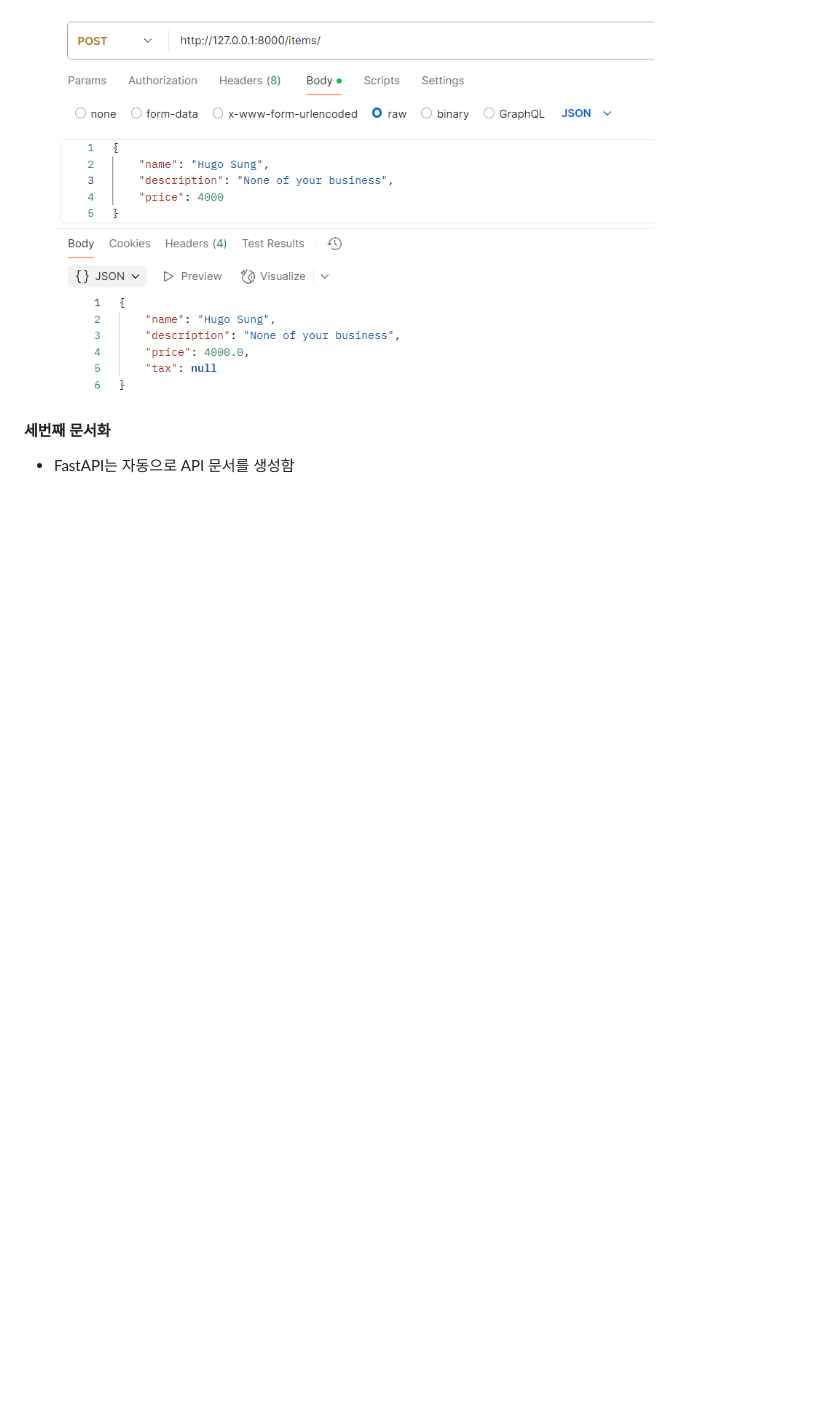
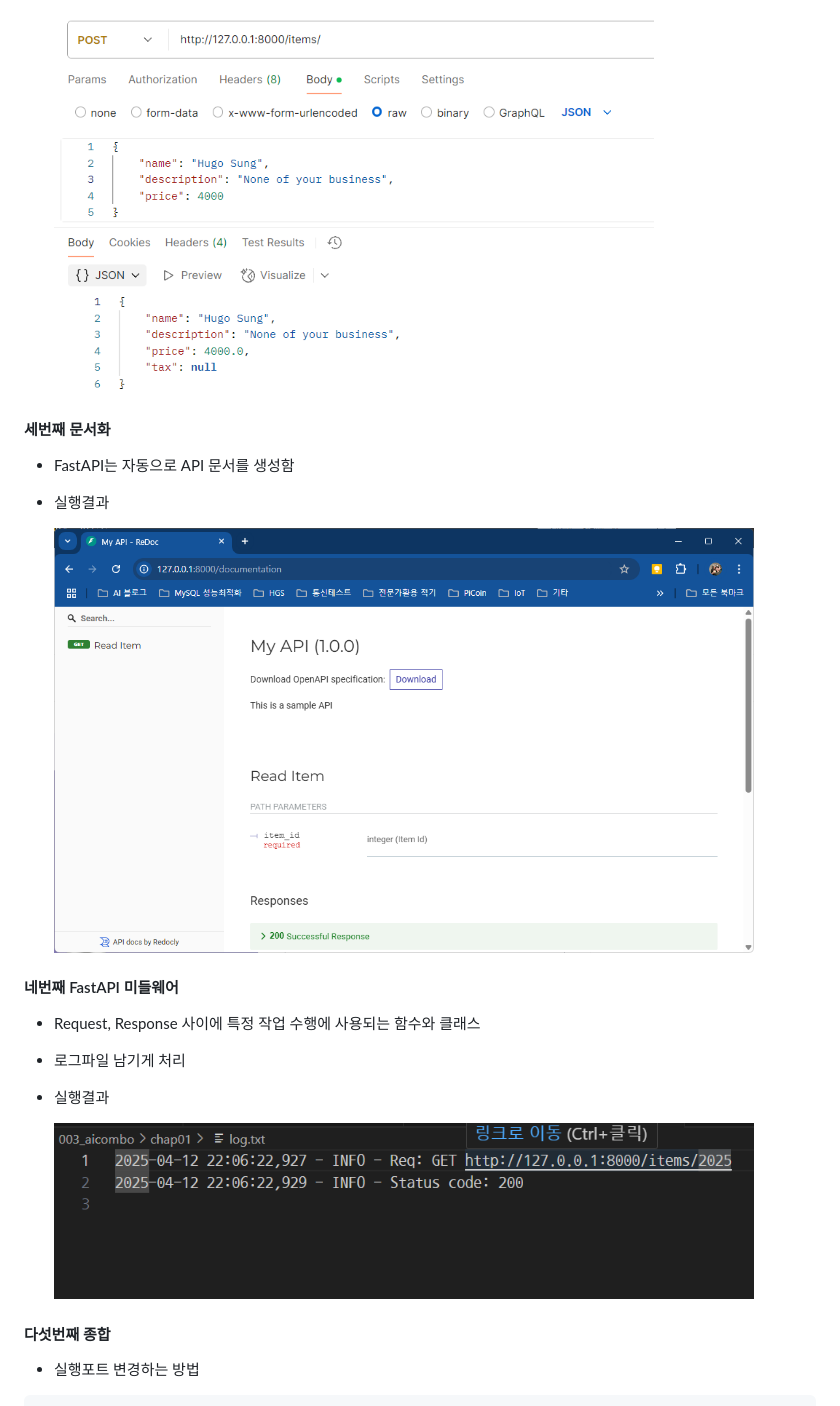
Before and after one commit to hugoMGSung/hungout-with-springboot, a Markdown page: 003_aicombo/README.md, the part around one of its changes. Rendered like a GitHub page; pictures changed too: images/sb0010.png (added), images/sb0011.png (added); blank space fills up the shorter version.

```diff
--- a/003_aicombo/README.md
+++ b/003_aicombo/README.md
@@ -47,3 +47,19 @@
 
 #### 세번째 문서화
 - FastAPI는 자동으로  API 문서를 생성함
+
+- 실행결과
+
+    <img src="../images/sb0010.png" width="700">
+
+#### 네번째 FastAPI 미들웨어
+- Request, Response 사이에 특정 작업 수행에 사용되는 함수와 클래스
+- 로그파일 남기게 처리
+
+- 실행결과
+
+    <img src="../images/sb0011.png" width="700">
+
+#### 다섯번째 종합
+- 실행포트 변경하는 방법
+
```
Also changed, not shown: other parts of 003_aicombo/README.md (+12 -0 lines), images/sb0012.png (added), images/sb0013.png (added), 4 other files.
